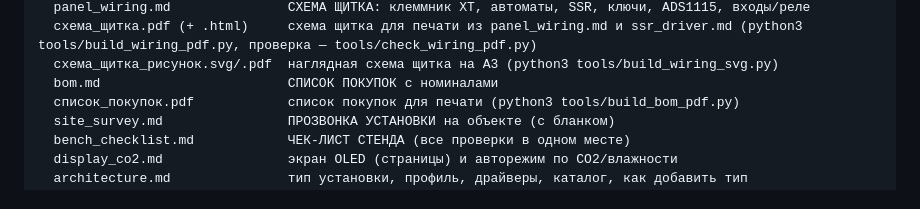
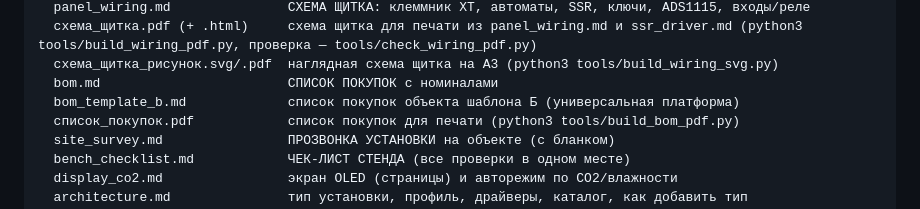
Before and after one commit to georgij4207-blip/-, a Markdown page: ПО дляПВ/README.md, the part around the change. Rendered like a GitHub page.

```diff
--- a/ПО дляПВ/README.md
+++ b/ПО дляПВ/README.md
@@ -33,6 +33,7 @@ docs/
   схема_щитка.pdf (+ .html)     схема щитка для печати из panel_wiring.md и ssr_driver.md (python3 tools/build_wiring_pdf.py, проверка — tools/check_wiring_pdf.py)
   схема_щитка_рисунок.svg/.pdf  наглядная схема щитка на A3 (python3 tools/build_wiring_svg.py)
   bom.md                        СПИСОК ПОКУПОК с номиналами
+  bom_template_b.md             список покупок объекта шаблона Б (универсальная платформа)
   список_покупок.pdf            список покупок для печати (python3 tools/build_bom_pdf.py)
   site_survey.md                ПРОЗВОНКА УСТАНОВКИ на объекте (с бланком)
   bench_checklist.md            ЧЕК-ЛИСТ СТЕНДА (все проверки в одном месте)
```
Also changed, not shown: ПО дляПВ/docs/bom_template_b.md (added, +82 -0 lines).
